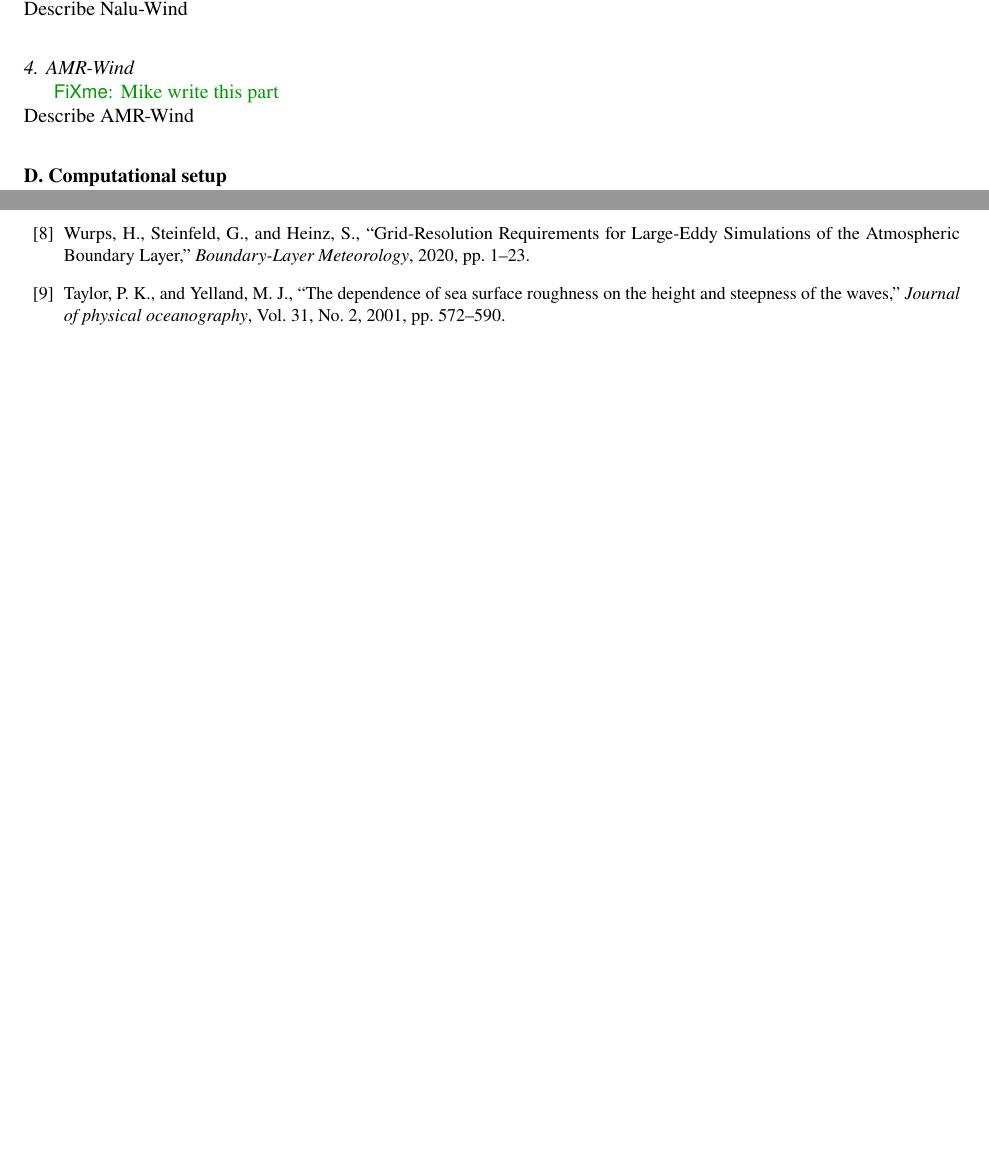
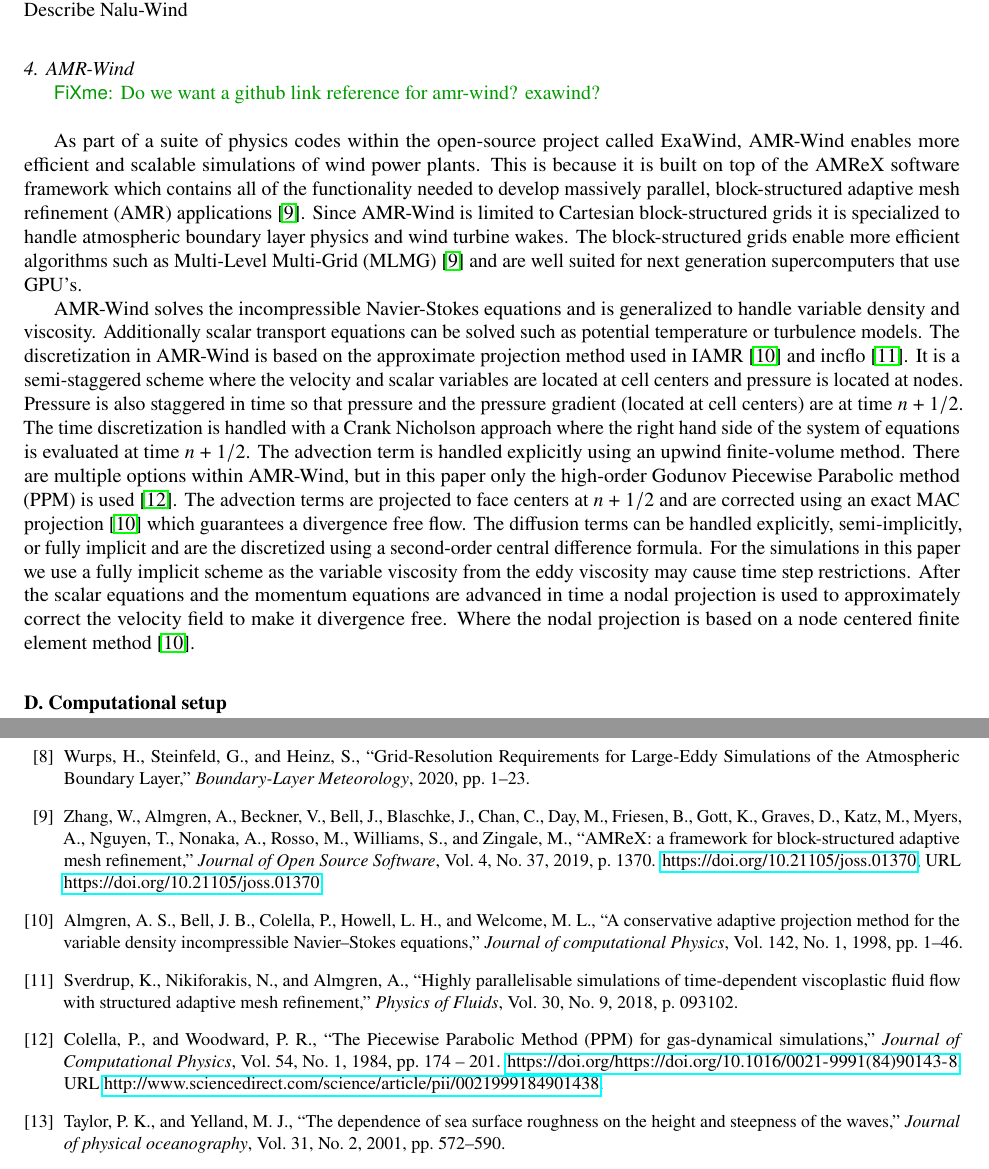
Before and after one commit to lawrenceccheung/AIAAScitech2021, a LaTeX paper (Paper/main.tex, which reads Paper/methodology.tex): two parts of pages 3 and 10 of 12 before the commit and two parts of pages 3 and 11 of 13 after it, joined at a grey line, cut so that both start at the same text, the shorter picture padded with empty space. Compiled offline with pdfLaTeX.

Commit message:
added an amrwind section

```diff
--- a/Paper/methodology.tex
+++ b/Paper/methodology.tex
@@ -89,8 +89,45 @@
 Describe Nalu-Wind
 
 \subsubsection{AMR-Wind}
-\fxnote{Mike write this part}\\
-Describe AMR-Wind
+
+\fxnote{Do we want a github link reference for amr-wind? exawind?}\\
+
+As part of a suite of physics codes within the open-source project called ExaWind,
+AMR-Wind enables more efficient and scalable simulations of wind power plants.
+This is because it is built on top of the AMReX software framework which contains
+all of the functionality needed to develop massively parallel, block-structured
+adaptive mesh refinement (AMR) applications \cite{AMReX_JOSS}.
+Since AMR-Wind is limited to Cartesian block-structured grids it is specialized
+to handle atmospheric boundary layer physics and wind turbine wakes.
+The block-structured grids enable more efficient algorithms such as
+Multi-Level Multi-Grid (MLMG) \cite{AMReX_JOSS}
+and are well suited for next generation supercomputers that use GPU's.
+
+AMR-Wind solves the incompressible Navier-Stokes equations and is generalized to
+handle variable density and viscosity. Additionally scalar transport equations can be
+solved such as potential temperature or turbulence models. The discretization in AMR-Wind
+is based on the approximate projection method used in IAMR \cite{almgren1998conservative}
+and incflo \cite{sverdrup2018highly}. It is a semi-staggered scheme where the velocity and scalar
+variables are located at cell centers and pressure is located at nodes. Pressure is also staggered
+in time so that pressure and the pressure gradient (located at cell centers) are at time $n+1/2$.
+The time discretization is handled with a Crank Nicholson approach where the right hand side
+of the system of equations is evaluated at time $n+1/2$. The advection term is handled explicitly
+using an upwind finite-volume method. There are multiple options
+within AMR-Wind, but in this paper only the high-order Godunov Piecewise Parabolic
+method (PPM) is used \cite{Colella1984}. The advection terms are projected to face
+centers at $n+1/2$ and are corrected using an exact MAC projection \cite{almgren1998conservative}
+which guarantees a divergence free flow. The diffusion terms can be handled explicitly, semi-implicitly,
+or fully implicit and are the discretized using a second-order central difference formula.
+For the simulations in this paper we use a fully implicit scheme as the variable viscosity
+from the eddy viscosity may cause time step restrictions. After the scalar equations
+and the momentum equations are advanced in time a nodal projection is used to
+approximately correct the velocity field to make it divergence free. Where the nodal projection
+is based on a node centered finite element method \cite{almgren1998conservative}.
+
+%IAMR paper \cite{almgren1998conservative}
+%AMReX \cite{AMReX_JOSS}
+%incflo \cite{sverdrup2018highly}
+%Godunov ppm \cite{Colella1984}
 
 \subsection{Computational setup}
 % \fxnote{Domains, grids, boundary conditions}
```
